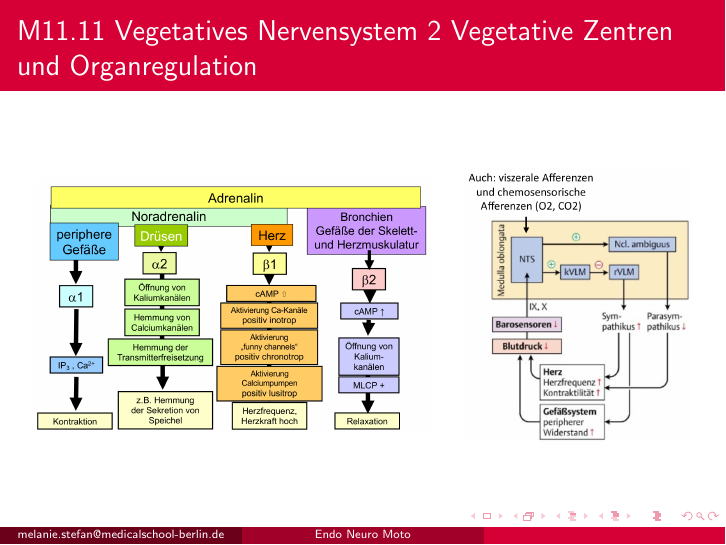
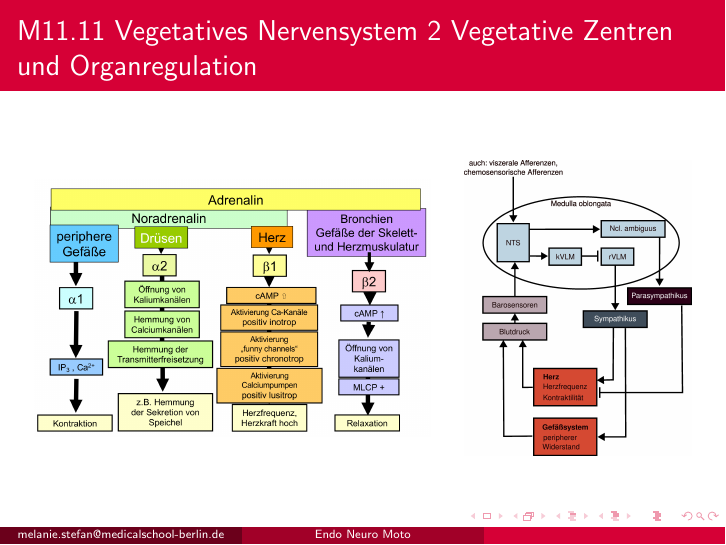
Before and after one commit to MelanieIStefan/M11_Repetitorium_Physiologie3, LaTeX slides (main.tex): page 36 of 100. Compiled offline with pdfLaTeX.

Commit message:
Besseres Bild zur Blutdruck-Regulation

```diff
--- a/main.tex
+++ b/main.tex
@@ -744,7 +744,7 @@ Damit der Stoffaustausch funktioniert, muss der  O\textsubscript{2}-Partialdruck
 
 \begin{column}{4cm}
         \begin{center}
-        \includegraphics[width=\textwidth]{kreislauf.png}
+        \includegraphics[width=\textwidth]{blutdruck.jpg}
     \end{center}
 
 \end{column}
```
Also changed, not shown: blutdruck.jpg (added), kreislauf.png (deleted).
